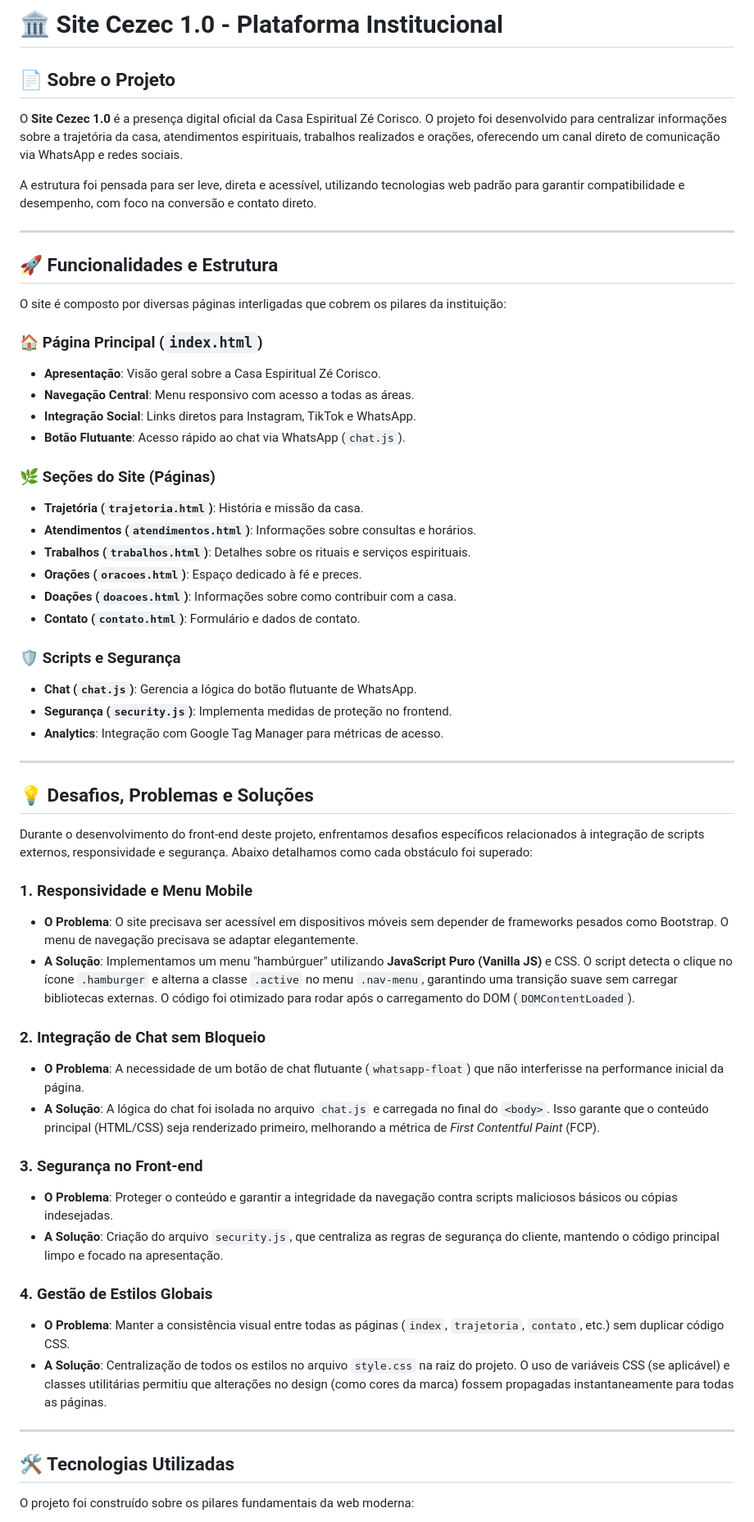
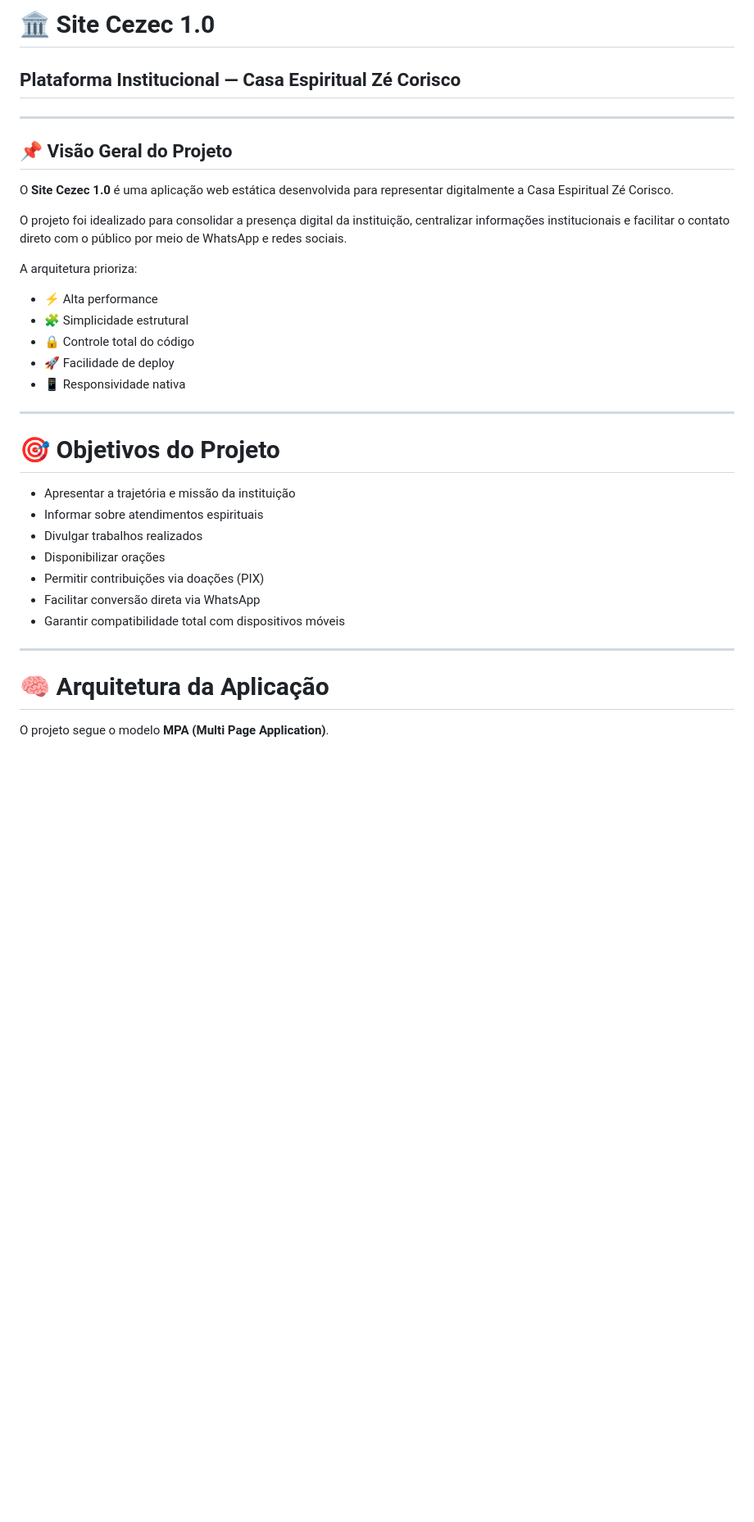
Before and after one commit to MorbidGuy/Cezec, a Markdown page: README.md, the part around one of its changes. Shown at 82% size. GitHub-like rendering; blank space fills up the shorter version.

```diff
--- a/README.md
+++ b/README.md
@@ -1,61 +1,37 @@
-# 🏛️ Site Cezec 1.0 - Plataforma Institucional
-
-## 📄 Sobre o Projeto
-
-O **Site Cezec 1.0** é a presença digital oficial da Casa Espiritual Zé Corisco. O projeto foi desenvolvido para centralizar informações sobre a trajetória da casa, atendimentos espirituais, trabalhos realizados e orações, oferecendo um canal direto de comunicação via WhatsApp e redes sociais.
-
-A estrutura foi pensada para ser leve, direta e acessível, utilizando tecnologias web padrão para garantir compatibilidade e desempenho, com foco na conversão e contato direto.
+# 🏛️ Site Cezec 1.0
+## Plataforma Institucional — Casa Espiritual Zé Corisco
 
 ---
 
-## 🚀 Funcionalidades e Estrutura
+## 📌 Visão Geral do Projeto
 
-O site é composto por diversas páginas interligadas que cobrem os pilares da instituição:
+O **Site Cezec 1.0** é uma aplicação web estática desenvolvida para representar digitalmente a Casa Espiritual Zé Corisco.
 
-### 🏠 Página Principal (`index.html`)
-- **Apresentação**: Visão geral sobre a Casa Espiritual Zé Corisco.
-- **Navegação Central**: Menu responsivo com acesso a todas as áreas.
-- **Integração Social**: Links diretos para Instagram, TikTok e WhatsApp.
-- **Botão Flutuante**: Acesso rápido ao chat via WhatsApp (`chat.js`).
+O projeto foi idealizado para consolidar a presença digital da instituição, centralizar informações institucionais e facilitar o contato direto com o público por meio de WhatsApp e redes sociais.
 
-### 🌿 Seções do Site (Páginas)
-- **Trajetória (`trajetoria.html`)**: História e missão da casa.
-- **Atendimentos (`atendimentos.html`)**: Informações sobre consultas e horários.
-- **Trabalhos (`trabalhos.html`)**: Detalhes sobre os rituais e serviços espirituais.
-- **Orações (`oracoes.html`)**: Espaço dedicado à fé e preces.
-- **Doações (`doacoes.html`)**: Informações sobre como contribuir com a casa.
-- **Contato (`contato.html`)**: Formulário e dados de contato.
+A arquitetura prioriza:
 
-### 🛡️ Scripts e Segurança
-- **Chat (`chat.js`)**: Gerencia a lógica do botão flutuante de WhatsApp.
-- **Segurança (`security.js`)**: Implementa medidas de proteção no frontend.
-- **Analytics**: Integração com Google Tag Manager para métricas de acesso.
+- ⚡ Alta performance
+- 🧩 Simplicidade estrutural
+- 🔒 Controle total do código
+- 🚀 Facilidade de deploy
+- 📱 Responsividade nativa
 
 ---
 
-## 💡 Desafios, Problemas e Soluções
+# 🎯 Objetivos do Projeto
 
-Durante o desenvolvimento do front-end deste projeto, enfrentamos desafios específicos relacionados à integração de scripts externos, responsividade e segurança. Abaixo detalhamos como cada obstáculo foi superado:
-
-### 1. Responsividade e Menu Mobile
-*   **O Problema**: O site precisava ser acessível em dispositivos móveis sem depender de frameworks pesados como Bootstrap. O menu de navegação precisava se adaptar elegantemente.
-*   **A Solução**: Implementamos um menu "hambúrguer" utilizando **JavaScript Puro (Vanilla JS)** e CSS. O script detecta o clique no ícone `.hamburger` e alterna a classe `.active` no menu `.nav-menu`, garantindo uma transição suave sem carregar bibliotecas externas. O código foi otimizado para rodar após o carregamento do DOM (`DOMContentLoaded`).
-
-### 2. Integração de Chat sem Bloqueio
-*   **O Problema**: A necessidade de um botão de chat flutuante (`whatsapp-float`) que não interferisse na performance inicial da página.
-*   **A Solução**: A lógica do chat foi isolada no arquivo `chat.js` e carregada no final do `<body>`. Isso garante que o conteúdo principal (HTML/CSS) seja renderizado primeiro, melhorando a métrica de *First Contentful Paint* (FCP).
-
-### 3. Segurança no Front-end
-*   **O Problema**: Proteger o conteúdo e garantir a integridade da navegação contra scripts maliciosos básicos ou cópias indesejadas.
-*   **A Solução**: Criação do arquivo `security.js`, que centraliza as regras de segurança do cliente, mantendo o código principal limpo e focado na apresentação.
-
-### 4. Gestão de Estilos Globais
-*   **O Problema**: Manter a consistência visual entre todas as páginas (`index`, `trajetoria`, `contato`, etc.) sem duplicar código CSS.
-*   **A Solução**: Centralização de todos os estilos no arquivo `style.css` na raiz do projeto. O uso de variáveis CSS (se aplicável) e classes utilitárias permitiu que alterações no design (como cores da marca) fossem propagadas instantaneamente para todas as páginas.
+- Apresentar a trajetória e missão da instituição
+- Informar sobre atendimentos espirituais
+- Divulgar trabalhos realizados
+- Disponibilizar orações
+- Permitir contribuições via doações (PIX)
+- Facilitar conversão direta via WhatsApp
+- Garantir compatibilidade total com dispositivos móveis
 
 ---
 
-## 🛠️ Tecnologias Utilizadas
+# 🧠 Arquitetura da Aplicação
 
-O projeto foi construído sobre os pilares fundamentais da web moderna:
+O projeto segue o modelo **MPA (Multi Page Application)**.
 
```
Also changed, not shown: other parts of README.md (+247 -25 lines).
